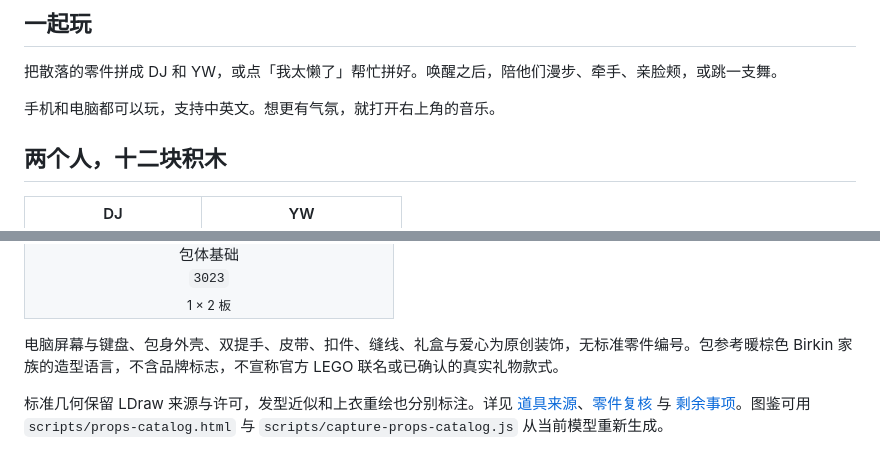
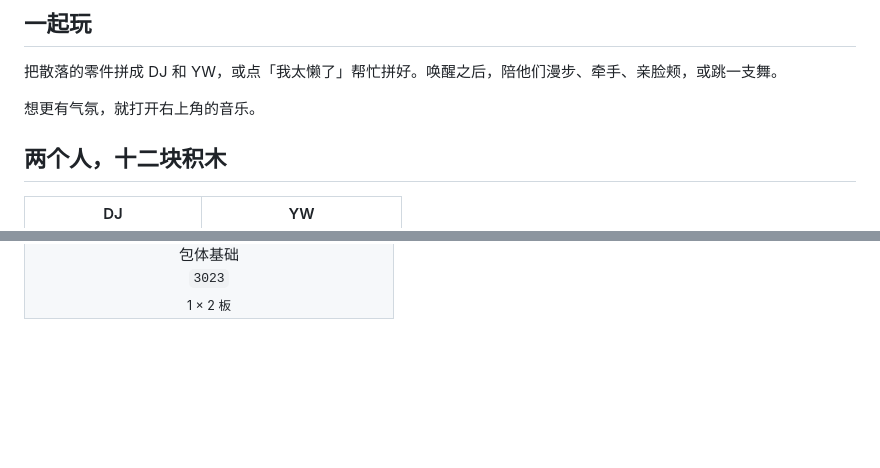
Before and after one commit to hudsonrivercrossing/Year1, a Markdown page: README.md, 2 parts joined by grey strips. GitHub-like rendering; blank space fills up the shorter version.

Commit message:
Preserve published README typography and concise prop captions

```diff
--- a/README.md
+++ b/README.md
@@ -30,7 +30,7 @@
 
 把散落的零件拼成 DJ 和 YW，或点「我太懒了」帮忙拼好。唤醒之后，陪他们漫步、牵手、亲脸颊，或跳一支舞。
 
-手机和电脑都可以玩，支持中英文。想更有气氛，就打开右上角的音乐。
+想更有气氛，就打开右上角的音乐。
 
 ## 两个人，十二块积木
 
@@ -106,7 +106,3 @@ YW 加一会儿班，DJ 在桌边小跑陪伴；一起种下五朵花，种满
     <td align="center" colspan="2"><img src="readme-assets/part-3023.png" alt="包体基础 3023" width="150"><br>包体基础<br><code>3023</code><br><sub>1 × 2 板</sub></td>
   </tr>
 </table>
-
-电脑屏幕与键盘、包身外壳、双提手、皮带、扣件、缝线、礼盒与爱心为原创装饰，无标准零件编号。包参考暖棕色 Birkin 家族的造型语言，不含品牌标志，不宣称官方 LEGO 联名或已确认的真实礼物款式。
-
-标准几何保留 LDraw 来源与许可，发型近似和上衣重绘也分别标注。详见 [道具来源](public/models/little-life-assets.md)、[零件复核](docs/photo-parts-followup.md) 与 [剩余事项](TODO.md)。图鉴可用 `scripts/props-catalog.html` 与 `scripts/capture-props-catalog.js` 从当前模型重新生成。
```
Also changed, not shown: other parts of README.md (+2 -2 lines).
